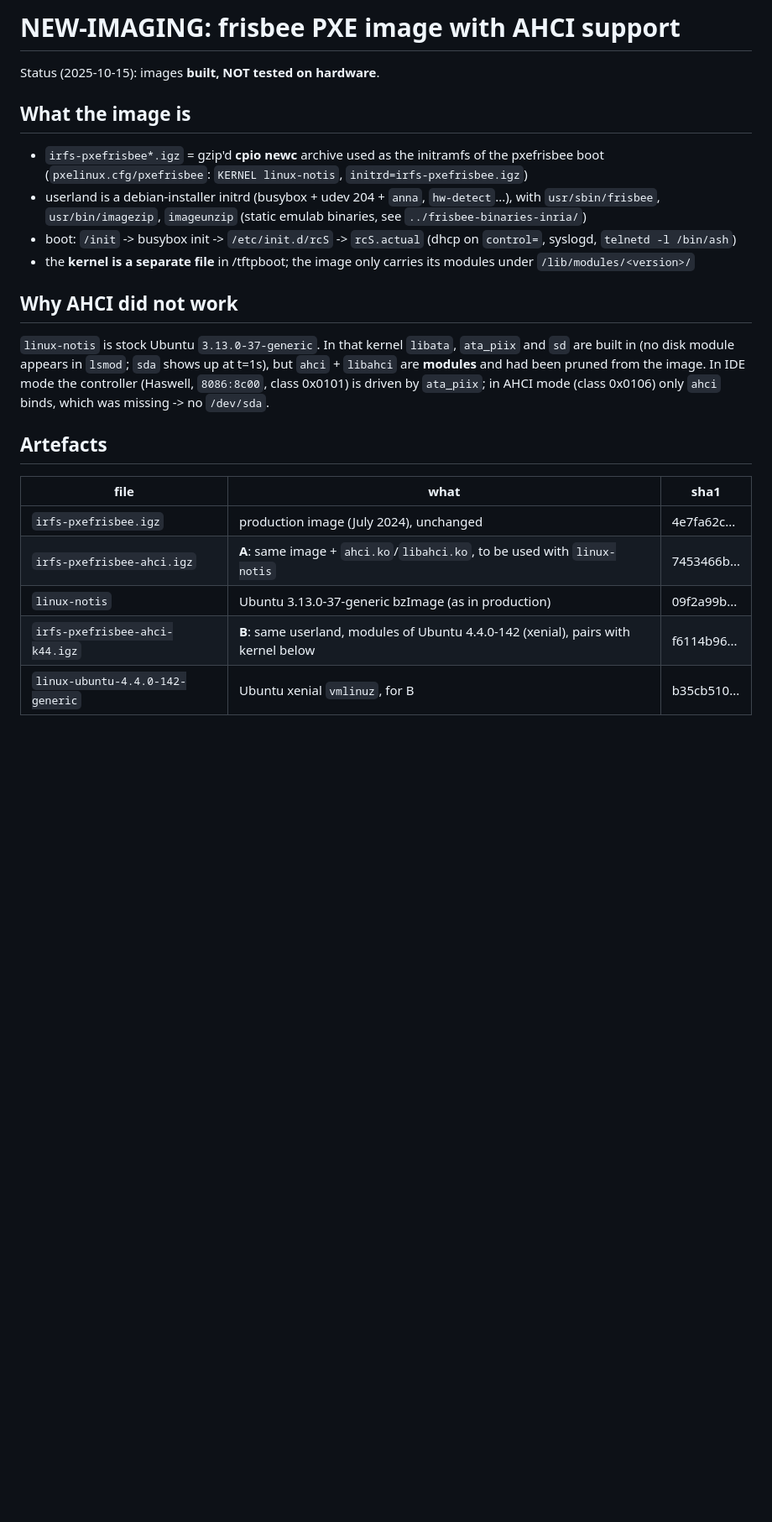
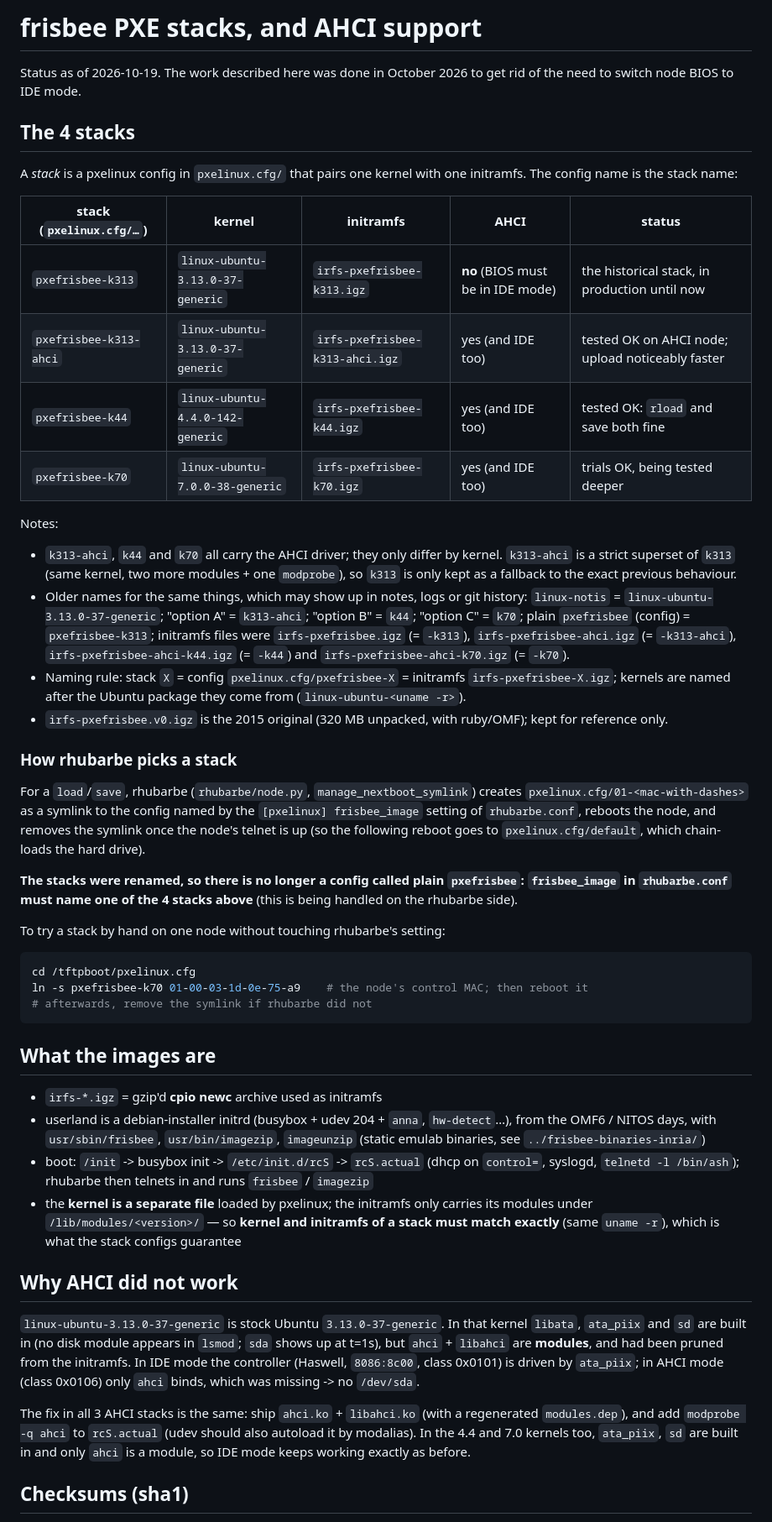
Before and after one commit to fit-r2lab/r2lab-misc, a Markdown page: tftpboot/README-AHCI-2026.md, the part around one of its changes. Shown at 84% size. Drawn GitHub-style; blank space fills up the shorter version.

````diff
--- a/tftpboot/README-AHCI-2026.md
+++ b/tftpboot/README-AHCI-2026.md
@@ -1,33 +1,78 @@
-# NEW-IMAGING: frisbee PXE image with AHCI support
+# frisbee PXE stacks, and AHCI support
 
-Status (2025-10-15): images **built, NOT tested on hardware**.
+Status as of 2026-10-19. The work described here was done in October 2026 to get rid of
+the need to switch node BIOS to IDE mode.
 
-## What the image is
+## The 4 stacks
 
-* `irfs-pxefrisbee*.igz` = gzip'd **cpio newc** archive used as the initramfs
-  of the pxefrisbee boot (`pxelinux.cfg/pxefrisbee`: `KERNEL linux-notis`, `initrd=irfs-pxefrisbee.igz`)
-* userland is a debian-installer initrd (busybox + udev 204 + `anna`, `hw-detect`...),
+A *stack* is a pxelinux config in `pxelinux.cfg/` that pairs one kernel with one initramfs.
+The config name is the stack name:
+
+| stack (`pxelinux.cfg/…`) | kernel | initramfs | AHCI | status |
+|---|---|---|---|---|
+| `pxefrisbee-k313` | `linux-ubuntu-3.13.0-37-generic` | `irfs-pxefrisbee-k313.igz` | **no** (BIOS must be in IDE mode) | the historical stack, in production until now |
+| `pxefrisbee-k313-ahci` | `linux-ubuntu-3.13.0-37-generic` | `irfs-pxefrisbee-k313-ahci.igz` | yes (and IDE too) | tested OK on AHCI node; upload noticeably faster |
+| `pxefrisbee-k44` | `linux-ubuntu-4.4.0-142-generic` | `irfs-pxefrisbee-k44.igz` | yes (and IDE too) | tested OK: `rload` and save both fine |
+| `pxefrisbee-k70` | `linux-ubuntu-7.0.0-38-generic` | `irfs-pxefrisbee-k70.igz` | yes (and IDE too) | trials OK, being tested deeper |
+
+Notes:
+
+* `k313-ahci`, `k44` and `k70` all carry the AHCI driver; they only differ by kernel.
+  `k313-ahci` is a strict superset of `k313` (same kernel, two more modules + one `modprobe`),
+  so `k313` is only kept as a fallback to the exact previous behaviour.
+* Older names for the same things, which may show up in notes, logs or git history:
+  `linux-notis` = `linux-ubuntu-3.13.0-37-generic`; "option A" = `k313-ahci`;
+  "option B" = `k44`; "option C" = `k70`; plain `pxefrisbee` (config) = `pxefrisbee-k313`;
+  initramfs files were `irfs-pxefrisbee.igz` (= `-k313`), `irfs-pxefrisbee-ahci.igz` (= `-k313-ahci`),
+  `irfs-pxefrisbee-ahci-k44.igz` (= `-k44`) and `irfs-pxefrisbee-ahci-k70.igz` (= `-k70`).
+* Naming rule: stack `X` = config `pxelinux.cfg/pxefrisbee-X` = initramfs `irfs-pxefrisbee-X.igz`;
+  kernels are named after the Ubuntu package they come from (`linux-ubuntu-<uname -r>`).
+* `irfs-pxefrisbee.v0.igz` is the 2015 original (320 MB unpacked, with ruby/OMF); kept for reference only.
+
+### How rhubarbe picks a stack
+
+For a `load`/`save`, rhubarbe (`rhubarbe/node.py`, `manage_nextboot_symlink`) creates
+`pxelinux.cfg/01-<mac-with-dashes>` as a symlink to the config named by the
+`[pxelinux] frisbee_image` setting of `rhubarbe.conf`, reboots the node, and removes
+the symlink once the node's telnet is up (so the following reboot goes to `pxelinux.cfg/default`,
+which chain-loads the hard drive).
+
+**The stacks were renamed, so there is no longer a config called plain `pxefrisbee`:
+`frisbee_image` in `rhubarbe.conf` must name one of the 4 stacks above**
+(this is being handled on the rhubarbe side).
+
+To try a stack by hand on one node without touching rhubarbe's setting:
+
+```bash
+cd /tftpboot/pxelinux.cfg
+ln -s pxefrisbee-k70 01-00-03-1d-0e-75-a9    # the node's control MAC; then reboot it
+# afterwards, remove the symlink if rhubarbe did not
+```
+
+## What the images are
+
+* `irfs-*.igz` = gzip'd **cpio newc** archive used as initramfs
+* userland is a debian-installer initrd (busybox + udev 204 + `anna`, `hw-detect`…), from the OMF6 / NITOS days,
   with `usr/sbin/frisbee`, `usr/bin/imagezip`, `imageunzip` (static emulab binaries,
   see `../frisbee-binaries-inria/`)
-* boot: `/init` -> busybox init -> `/etc/init.d/rcS` -> `rcS.actual` (dhcp on `control=`, syslogd, `telnetd -l /bin/ash`)
-* the **kernel is a separate file** in /tftpboot; the image only carries its modules
-  under `/lib/modules/<version>/`
+* boot: `/init` -> busybox init -> `/etc/init.d/rcS` -> `rcS.actual` (dhcp on `control=`, syslogd, `telnetd -l /bin/ash`);
+  rhubarbe then telnets in and runs `frisbee` / `imagezip`
+* the **kernel is a separate file** loaded by pxelinux; the initramfs only carries its modules
+  under `/lib/modules/<version>/` — so **kernel and initramfs of a stack must match exactly**
+  (same `uname -r`), which is what the stack configs guarantee
 
 ## Why AHCI did not work
 
-`linux-notis` is stock Ubuntu `3.13.0-37-generic`. In that kernel `libata`, `ata_piix`
+`linux-ubuntu-3.13.0-37-generic` is stock Ubuntu `3.13.0-37-generic`. In that kernel `libata`, `ata_piix`
 and `sd` are built in (no disk module appears in `lsmod`; `sda` shows up at t=1s),
-but `ahci` + `libahci` are **modules** and had been pruned from the image.
+but `ahci` + `libahci` are **modules**, and had been pruned from the initramfs.
 In IDE mode the controller (Haswell, `8086:8c00`, class 0x0101) is driven by `ata_piix`;
 in AHCI mode (class 0x0106) only `ahci` binds, which was missing -> no `/dev/sda`.
 
-## Artefacts
+The fix in all 3 AHCI stacks is the same: ship `ahci.ko` + `libahci.ko` (with a regenerated
+`modules.dep`), and add `modprobe -q ahci` to `rcS.actual` (udev should also autoload it by modalias).
+In the 4.4 and 7.0 kernels too, `ata_piix`, `sd` are built in and only `ahci` is a module,
+so IDE mode keeps working exactly as before.
 
-| file | what | sha1 |
-|---|---|---|
-| `irfs-pxefrisbee.igz` | production image (July 2024), unchanged | 4e7fa62c... |
-| `irfs-pxefrisbee-ahci.igz` | **A**: same image + `ahci.ko`/`libahci.ko`, to be used with `linux-notis` | 7453466b... |
-| `linux-notis` | Ubuntu 3.13.0-37-generic bzImage (as in production) | 09f2a99b... |
-| `irfs-pxefrisbee-ahci-k44.igz` | **B**: same userland, modules of Ubuntu 4.4.0-142 (xenial), pairs with kernel below | f6114b96... |
-| `linux-ubuntu-4.4.0-142-generic` | Ubuntu xenial `vmlinuz`, for B | b35cb510... |
+## Checksums (sha1)
 
````
Also changed, not shown: other parts of tftpboot/README-AHCI-2026.md (+82 -29 lines).
